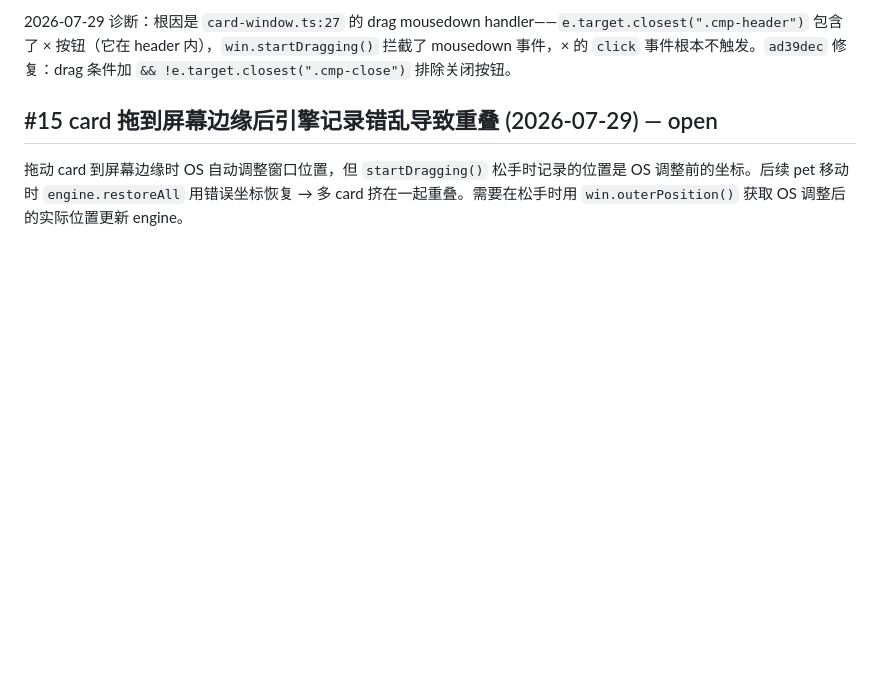
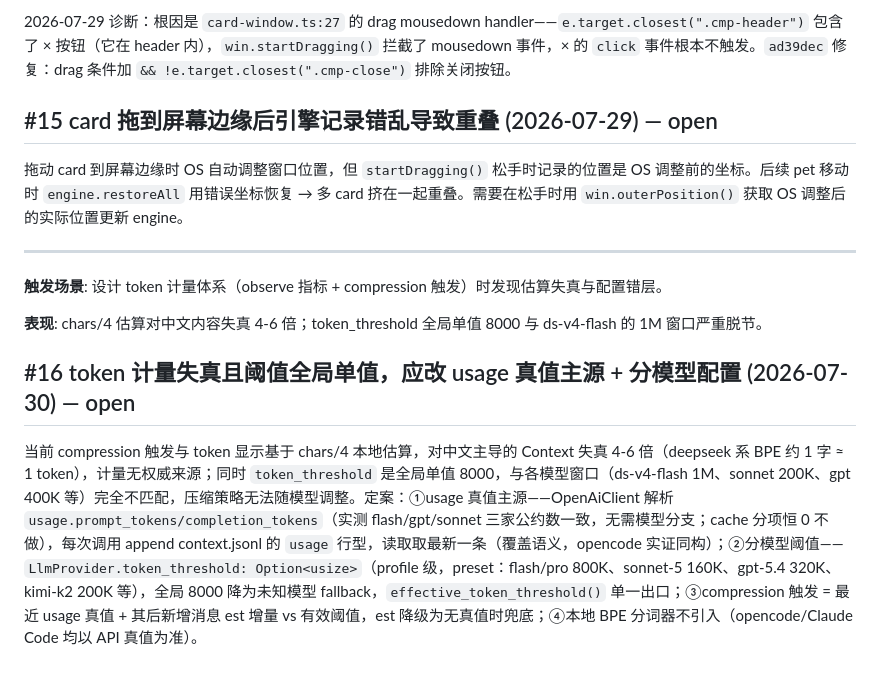
Before and after one commit to ambery-ai/ambery, a Markdown page: issues.md, the part around one of its changes. Rendered like a GitHub page; blank space fills up the shorter version.

Commit message:
docs: (issues) [#16] 登记——token 计量失真且阈值全局单值:定案 usage 真值主源(三家公约数实测)+分模型 provider.token_threshold+全局 fallback+compression 真值触发+est 兜底

```diff
--- a/issues.md
+++ b/issues.md
@@ -137,3 +137,13 @@ card 窗口右上角 × 按钮点击后，ComponentManager 移除了 card DOM，
 ## #15 card 拖到屏幕边缘后引擎记录错乱导致重叠 (2026-07-29) — open
 
 拖动 card 到屏幕边缘时 OS 自动调整窗口位置，但 `startDragging()` 松手时记录的位置是 OS 调整前的坐标。后续 pet 移动时 `engine.restoreAll` 用错误坐标恢复 → 多 card 挤在一起重叠。需要在松手时用 `win.outerPosition()` 获取 OS 调整后的实际位置更新 engine。
+
+***
+
+**触发场景**: 设计 token 计量体系（observe 指标 + compression 触发）时发现估算失真与配置错层。
+
+**表现**: chars/4 估算对中文内容失真 4-6 倍；token_threshold 全局单值 8000 与 ds-v4-flash 的 1M 窗口严重脱节。
+
+## #16 token 计量失真且阈值全局单值，应改 usage 真值主源 + 分模型配置 (2026-07-30) — open
+
+当前 compression 触发与 token 显示基于 chars/4 本地估算，对中文主导的 Context 失真 4-6 倍（deepseek 系 BPE 约 1 字 ≈ 1 token），计量无权威来源；同时 `token_threshold` 是全局单值 8000，与各模型窗口（ds-v4-flash 1M、sonnet 200K、gpt 400K 等）完全不匹配，压缩策略无法随模型调整。定案：①usage 真值主源——OpenAiClient 解析 `usage.prompt_tokens/completion_tokens`（实测 flash/gpt/sonnet 三家公约数一致，无需模型分支；cache 分项恒 0 不做），每次调用 append context.jsonl 的 `usage` 行型，读取取最新一条（覆盖语义，opencode 实证同构）；②分模型阈值——`LlmProvider.token_threshold: Option<usize>`（profile 级，preset：flash/pro 800K、sonnet-5 160K、gpt-5.4 320K、kimi-k2 200K 等），全局 8000 降为未知模型 fallback，`effective_token_threshold()` 单一出口；③compression 触发 = 最近 usage 真值 + 其后新增消息 est 增量 vs 有效阈值，est 降级为无真值时兜底；④本地 BPE 分词器不引入（opencode/Claude Code 均以 API 真值为准）。
```
Also changed, not shown: other parts of issues.md (+1 -1 lines).
